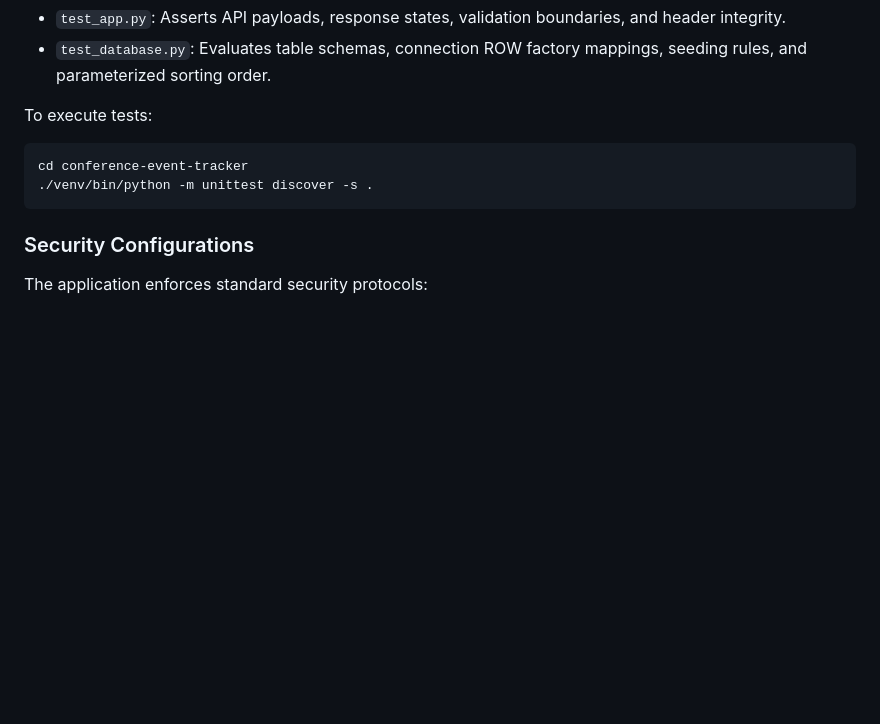
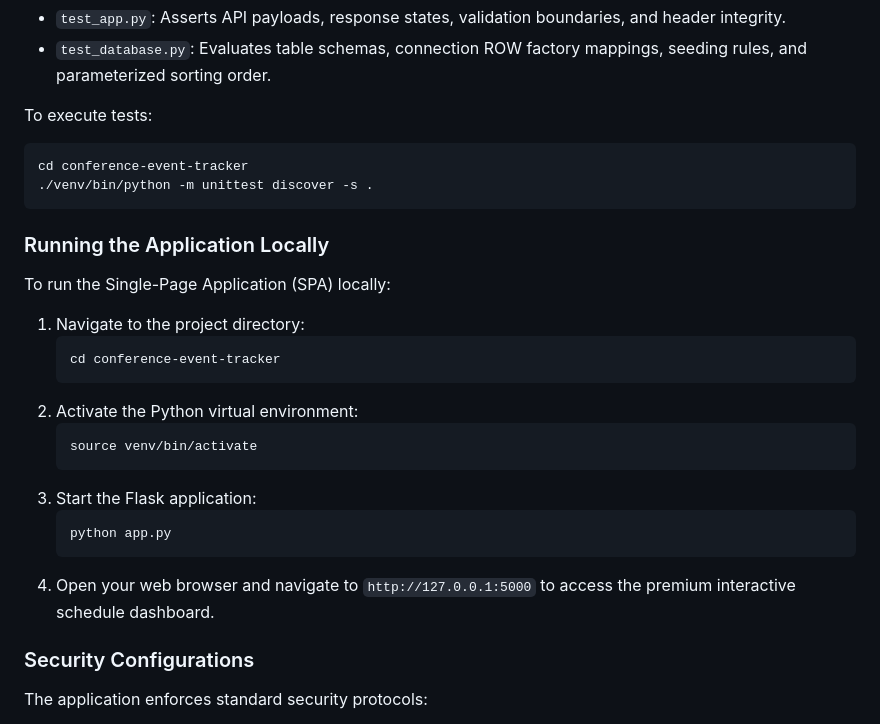
Before and after one commit to egonzalezpozega/antigravity-workflows, a Markdown page: README.md, the part around the change. GitHub-like rendering; blank space fills up the shorter version.

Commit message:
docs: add local execution instructions to README.md

````diff
--- a/README.md
+++ b/README.md
@@ -323,6 +323,25 @@ cd conference-event-tracker
 ./venv/bin/python -m unittest discover -s .
 ```
 
+### Running the Application Locally
+
+To run the Single-Page Application (SPA) locally:
+
+1. Navigate to the project directory:
+   ```bash
+   cd conference-event-tracker
+   ```
+2. Activate the Python virtual environment:
+   ```bash
+   source venv/bin/activate
+   ```
+3. Start the Flask application:
+   ```bash
+   python app.py
+   ```
+4. Open your web browser and navigate to `http://127.0.0.1:5000` to access the premium interactive schedule dashboard.
+
+
 ### Security Configurations
 
 The application enforces standard security protocols:
````
